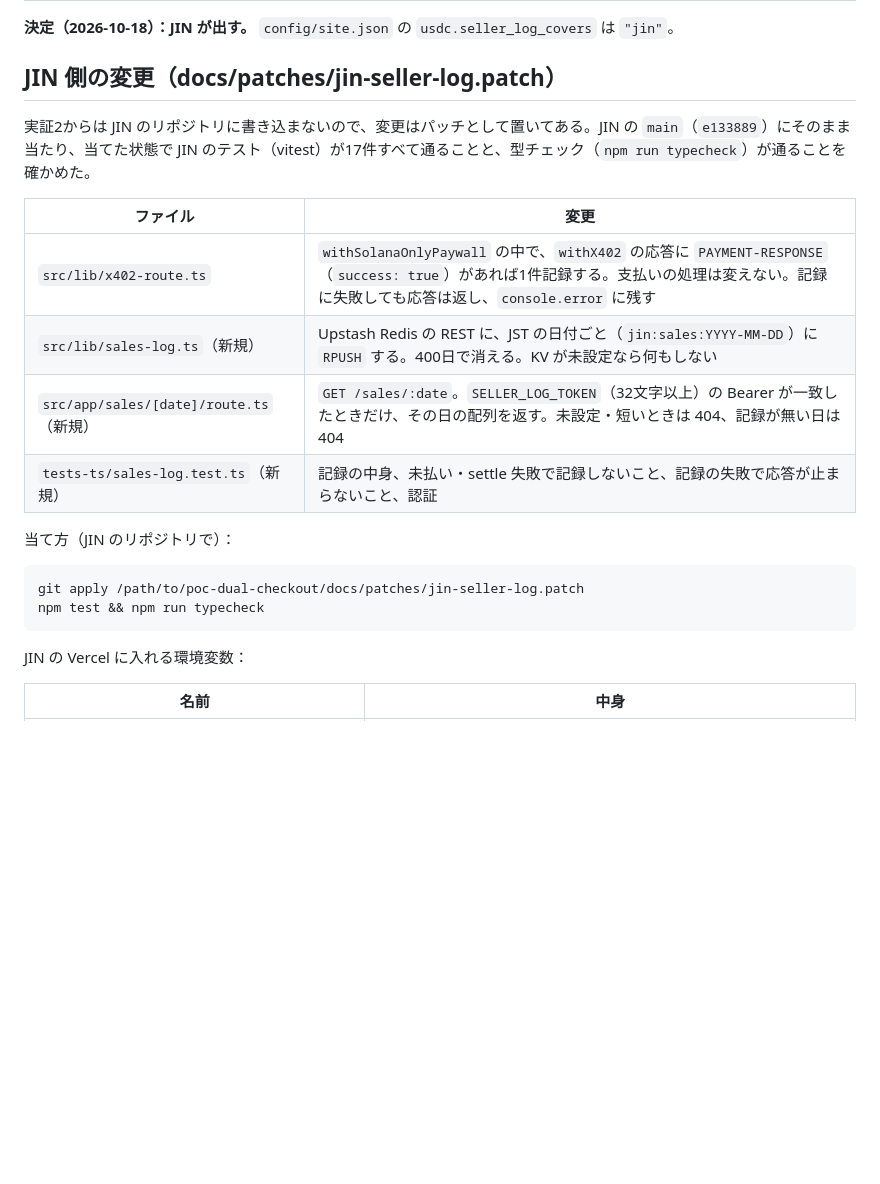
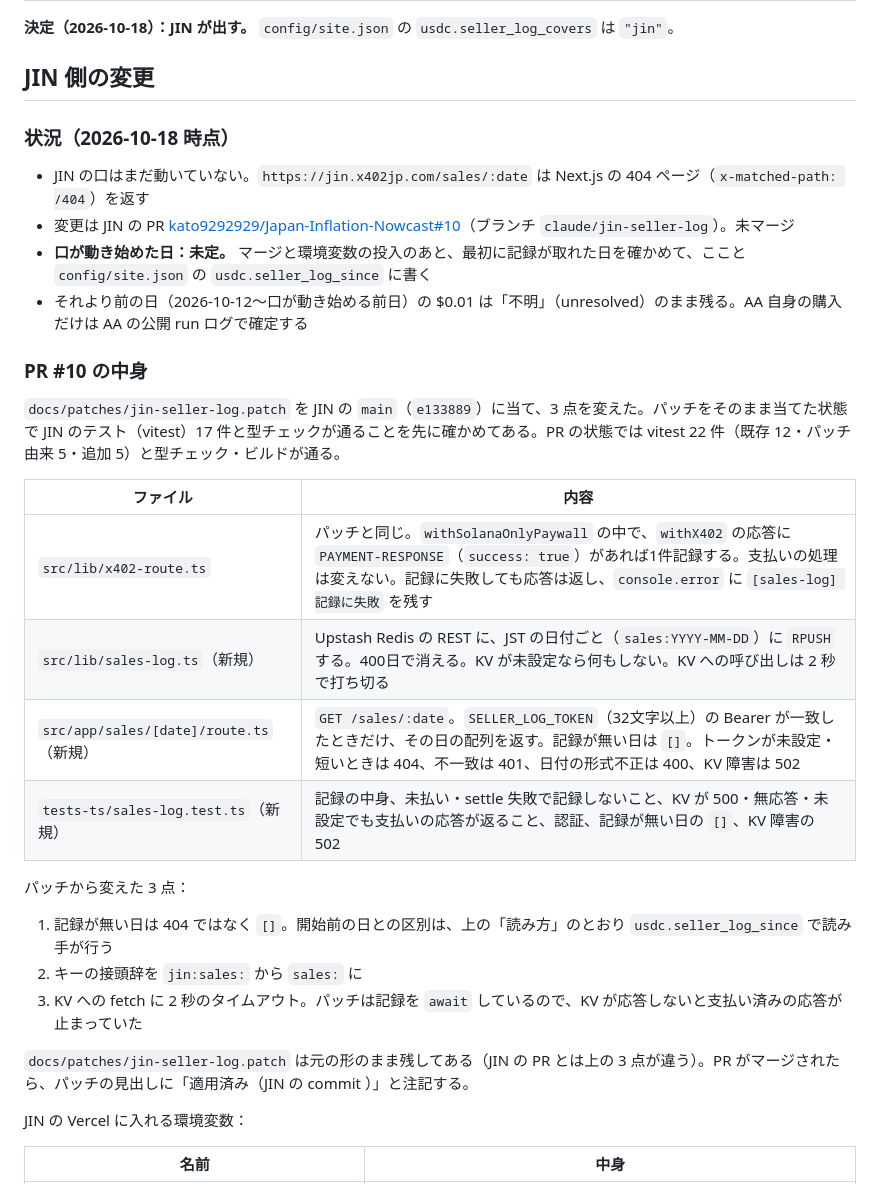
Before and after one commit to kato9292929/poc-dual-checkout, a Markdown page: docs/seller-log.md, the part around the change. Rendered like a GitHub page; blank space fills up the shorter version.

Commit message:
docs: JIN の売り手ログの状況（PR #10・未稼働）と、それまでの $0.01 は不明のまま残ることを書く
JIN の口は PR kato9292929/Japan-Inflation-Nowcast#10 で入れた。未マージで、
2026-10-18 時点では /sales/:date は Next.js の 404 ページを返す（未デプロイ）。

docs/seller-log.md の「JIN 側の変更」を PR の中身に合わせて書き直した。
パッチから変えたのは 3 点。記録が無い日は 404 ではなく []（開始前の日との区別は
usdc.seller_log_since で読み手が行う）、キー接頭辞を jin:sales: から sales: に、
KV への fetch に 2 秒のタイムアウト。

口が動き始めた日はまだ決まっていない。決まるまで（2026-10-12〜その前日）の
$0.01 は「不明」のまま残る旨を、seller-log.md と README に書いた。
docs/patches/jin-seller-log.patch は元の形のまま残す。PR のマージ後に
「適用済み（JIN の commit <hash>）」と注記する。

Co-Authored-By: Claude Opus 5.5 <noreply@anthropic.com>
Claude-Session: https://claude.ai/code/session_01B8ewtBVXqu6eEXpAVSqPU5

````diff
--- a/docs/seller-log.md
+++ b/docs/seller-log.md
@@ -57,23 +57,33 @@ JSON の配列（JSON Lines でもよい）。1行が settle した支払い1件
 
 **決定（2026-10-18）：JIN が出す。** `config/site.json` の `usdc.seller_log_covers` は `"jin"`。
 
-## JIN 側の変更（docs/patches/jin-seller-log.patch）
+## JIN 側の変更
 
-実証2からは JIN のリポジトリに書き込まないので、変更はパッチとして置いてある。JIN の `main`（`e133889`）にそのまま当たり、当てた状態で JIN のテスト（vitest）が17件すべて通ることと、型チェック（`npm run typecheck`）が通ることを確かめた。
+### 状況（2026-10-18 時点）
 
-| ファイル | 変更 |
+- JIN の口はまだ動いていない。`https://jin.x402jp.com/sales/:date` は Next.js の 404 ページ（`x-matched-path: /404`）を返す
+- 変更は JIN の PR [kato9292929/Japan-Inflation-Nowcast#10](https://github.com/kato9292929/Japan-Inflation-Nowcast/pull/10)（ブランチ `claude/jin-seller-log`）。未マージ
+- **口が動き始めた日：未定。** マージと環境変数の投入のあと、最初に記録が取れた日を確かめて、ここと `config/site.json` の `usdc.seller_log_since` に書く
+- それより前の日（2026-10-12〜口が動き始める前日）の $0.01 は「不明」（unresolved）のまま残る。AA 自身の購入だけは AA の公開 run ログで確定する
+
+### PR #10 の中身
+
+`docs/patches/jin-seller-log.patch` を JIN の `main`（`e133889`）に当て、3 点を変えた。パッチをそのまま当てた状態で JIN のテスト（vitest）17 件と型チェックが通ることを先に確かめてある。PR の状態では vitest 22 件（既存 12・パッチ由来 5・追加 5）と型チェック・ビルドが通る。
+
+| ファイル | 内容 |
 |---|---|
-| `src/lib/x402-route.ts` | `withSolanaOnlyPaywall` の中で、`withX402` の応答に `PAYMENT-RESPONSE`（`success: true`）があれば1件記録する。支払いの処理は変えない。記録に失敗しても応答は返し、`console.error` に残す |
-| `src/lib/sales-log.ts`（新規） | Upstash Redis の REST に、JST の日付ごと（`jin:sales:YYYY-MM-DD`）に `RPUSH` する。400日で消える。KV が未設定なら何もしない |
-| `src/app/sales/[date]/route.ts`（新規） | `GET /sales/:date`。`SELLER_LOG_TOKEN`（32文字以上）の Bearer が一致したときだけ、その日の配列を返す。未設定・短いときは 404、記録が無い日は 404 |
-| `tests-ts/sales-log.test.ts`（新規） | 記録の中身、未払い・settle 失敗で記録しないこと、記録の失敗で応答が止まらないこと、認証 |
+| `src/lib/x402-route.ts` | パッチと同じ。`withSolanaOnlyPaywall` の中で、`withX402` の応答に `PAYMENT-RESPONSE`（`success: true`）があれば1件記録する。支払いの処理は変えない。記録に失敗しても応答は返し、`console.error` に `[sales-log] 記録に失敗` を残す |
+| `src/lib/sales-log.ts`（新規） | Upstash Redis の REST に、JST の日付ごと（`sales:YYYY-MM-DD`）に `RPUSH` する。400日で消える。KV が未設定なら何もしない。KV への呼び出しは 2 秒で打ち切る |
+| `src/app/sales/[date]/route.ts`（新規） | `GET /sales/:date`。`SELLER_LOG_TOKEN`（32文字以上）の Bearer が一致したときだけ、その日の配列を返す。記録が無い日は `[]`。トークンが未設定・短いときは 404、不一致は 401、日付の形式不正は 400、KV 障害は 502 |
+| `tests-ts/sales-log.test.ts`（新規） | 記録の中身、未払い・settle 失敗で記録しないこと、KV が 500・無応答・未設定でも支払いの応答が返ること、認証、記録が無い日の `[]`、KV 障害の 502 |
 
-当て方（JIN のリポジトリで）：
+パッチから変えた 3 点：
 
-```sh
-git apply /path/to/poc-dual-checkout/docs/patches/jin-seller-log.patch
-npm test && npm run typecheck
-```
+1. 記録が無い日は 404 ではなく `[]`。開始前の日との区別は、上の「読み方」のとおり `usdc.seller_log_since` で読み手が行う
+2. キーの接頭辞を `jin:sales:` から `sales:` に
+3. KV への fetch に 2 秒のタイムアウト。パッチは記録を `await` しているので、KV が応答しないと支払い済みの応答が止まっていた
+
+`docs/patches/jin-seller-log.patch` は元の形のまま残してある（JIN の PR とは上の 3 点が違う）。PR がマージされたら、パッチの見出しに「適用済み（JIN の commit <hash>）」と注記する。
 
 JIN の Vercel に入れる環境変数：
 
````
Also changed, not shown: README.md (+2 -1 lines).
